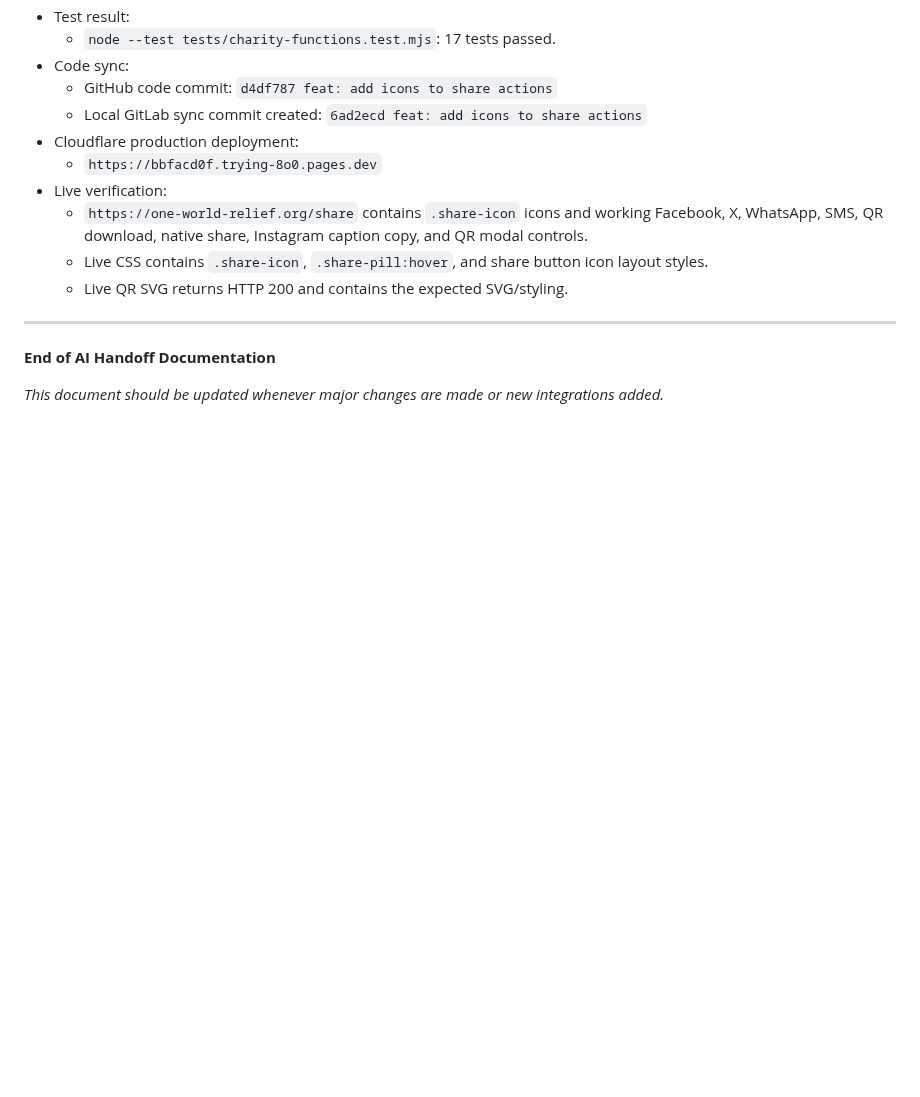
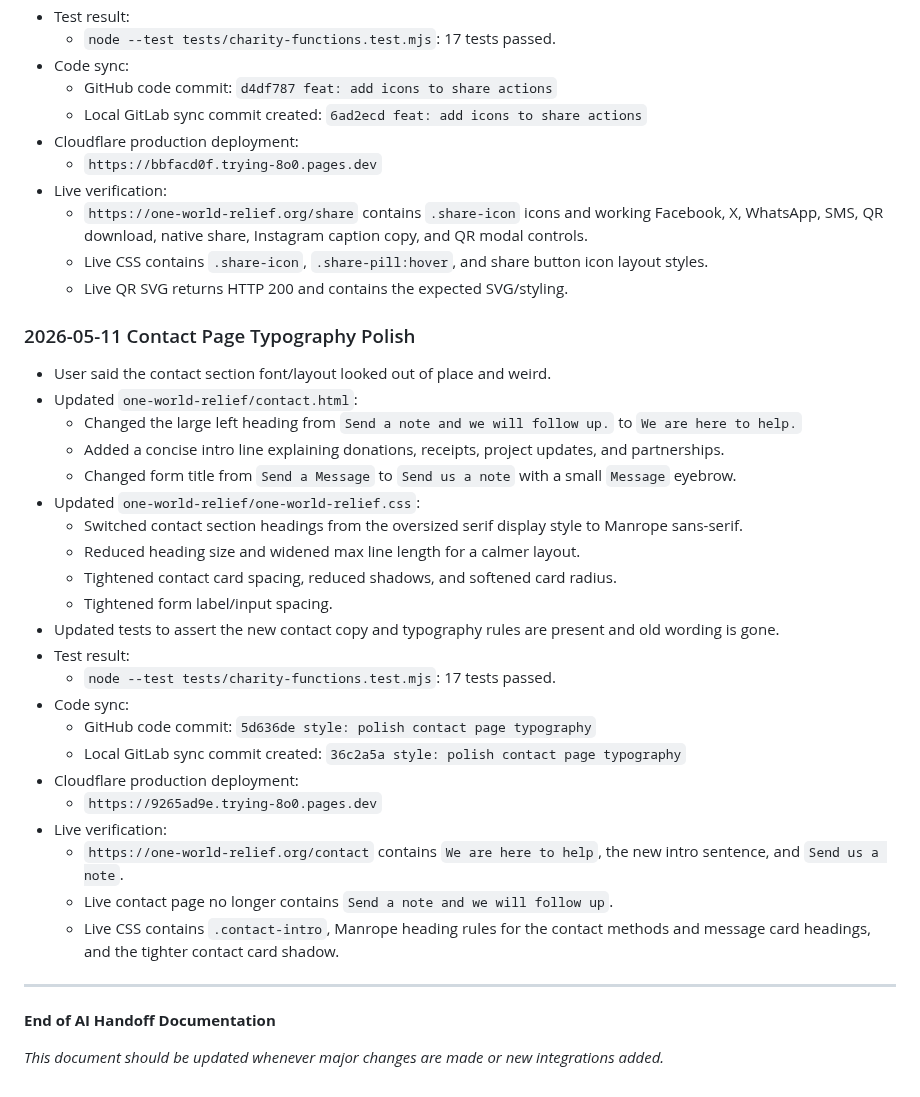
Before and after one commit to Fahadbin-Alam/OneWorldRelief-Website, a Markdown page: one-world-relief/AI_HANDOFF_DOCUMENTATION.md, the part around the change. GitHub-like rendering; blank space fills up the shorter version.

Commit message:
docs: log contact typography polish

```diff
--- a/one-world-relief/AI_HANDOFF_DOCUMENTATION.md
+++ b/one-world-relief/AI_HANDOFF_DOCUMENTATION.md
@@ -1585,6 +1585,30 @@ Additional DNS check later on May 4, 2026:
   - Live CSS contains `.share-icon`, `.share-pill:hover`, and share button icon layout styles.
   - Live QR SVG returns HTTP 200 and contains the expected SVG/styling.
 
+### 2026-05-11 Contact Page Typography Polish
+- User said the contact section font/layout looked out of place and weird.
+- Updated `one-world-relief/contact.html`:
+  - Changed the large left heading from `Send a note and we will follow up.` to `We are here to help.`
+  - Added a concise intro line explaining donations, receipts, project updates, and partnerships.
+  - Changed form title from `Send a Message` to `Send us a note` with a small `Message` eyebrow.
+- Updated `one-world-relief/one-world-relief.css`:
+  - Switched contact section headings from the oversized serif display style to Manrope sans-serif.
+  - Reduced heading size and widened max line length for a calmer layout.
+  - Tightened contact card spacing, reduced shadows, and softened card radius.
+  - Tightened form label/input spacing.
+- Updated tests to assert the new contact copy and typography rules are present and old wording is gone.
+- Test result:
+  - `node --test tests/charity-functions.test.mjs`: 17 tests passed.
+- Code sync:
+  - GitHub code commit: `5d636de style: polish contact page typography`
+  - Local GitLab sync commit created: `36c2a5a style: polish contact page typography`
+- Cloudflare production deployment:
+  - `https://9265ad9e.trying-8o0.pages.dev`
+- Live verification:
+  - `https://one-world-relief.org/contact` contains `We are here to help`, the new intro sentence, and `Send us a note`.
+  - Live contact page no longer contains `Send a note and we will follow up`.
+  - Live CSS contains `.contact-intro`, Manrope heading rules for the contact methods and message card headings, and the tighter contact card shadow.
+
 ---
 
 **End of AI Handoff Documentation**
```
